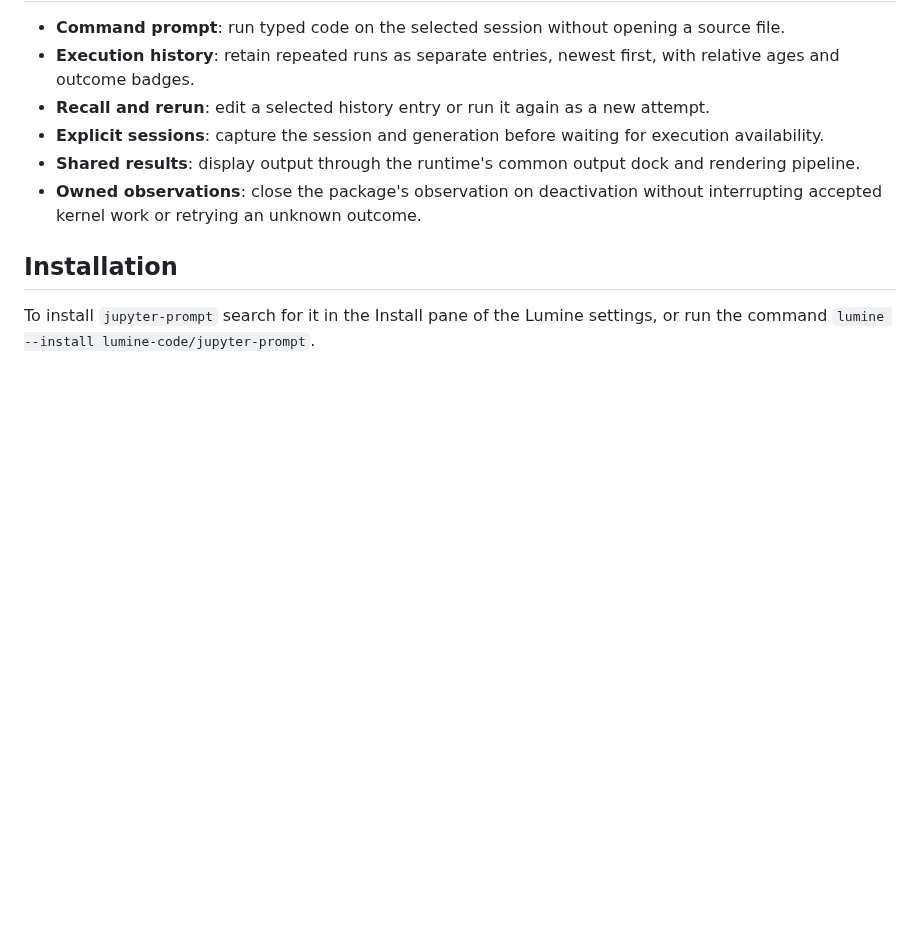
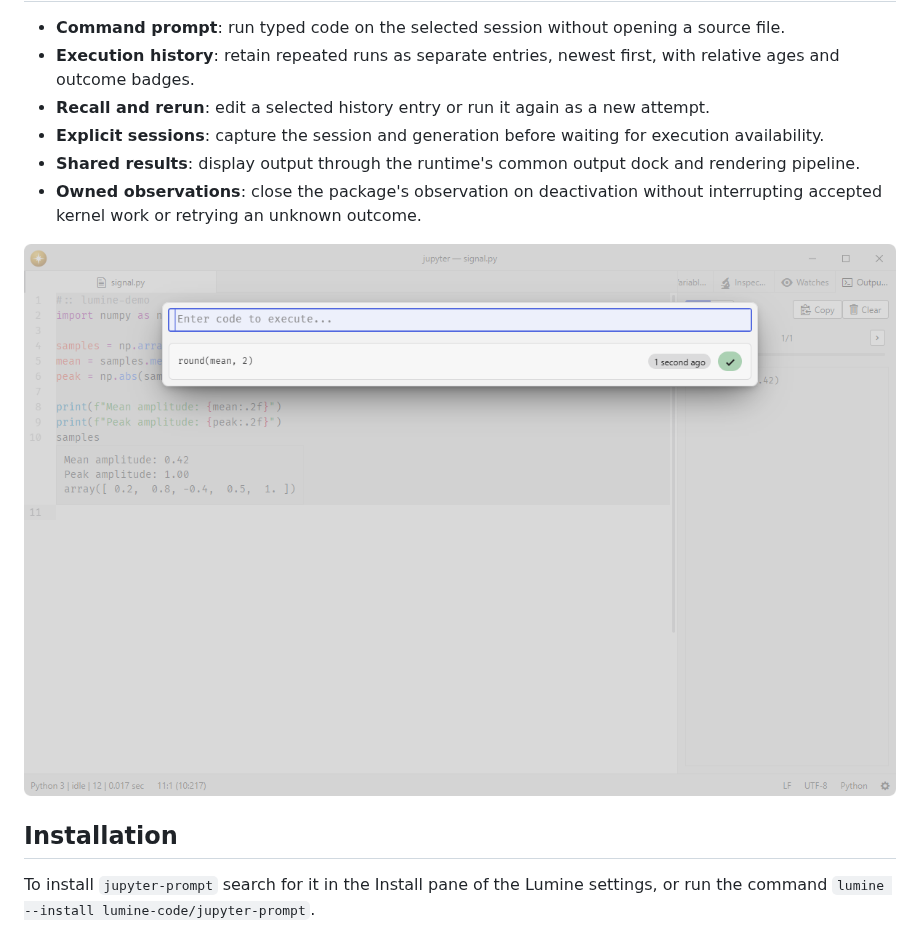
Before and after one commit to lumine-code/jupyter-prompt, a Markdown page: README.md, the part around the change. Rendered like a GitHub page; pictures changed too: .github/demo.png (added); blank space fills up the shorter version.

Commit message:
Add screenshots beneath the feature list

```diff
--- a/README.md
+++ b/README.md
@@ -12,6 +12,8 @@ The prompt captures the selected session when a run starts and sends code throug
 - **Explicit sessions**: capture the session and generation before waiting for execution availability.
 - **Shared results**: display output through the runtime's common output dock and rendering pipeline.
 - **Owned observations**: close the package's observation on deactivation without interrupting accepted kernel work or retrying an unknown outcome.
+
+![Run a Python expression from the prompt and review the execution history.](.github/demo.png)
 
 ## Installation
 
```
Also changed, not shown: 1 other file.
